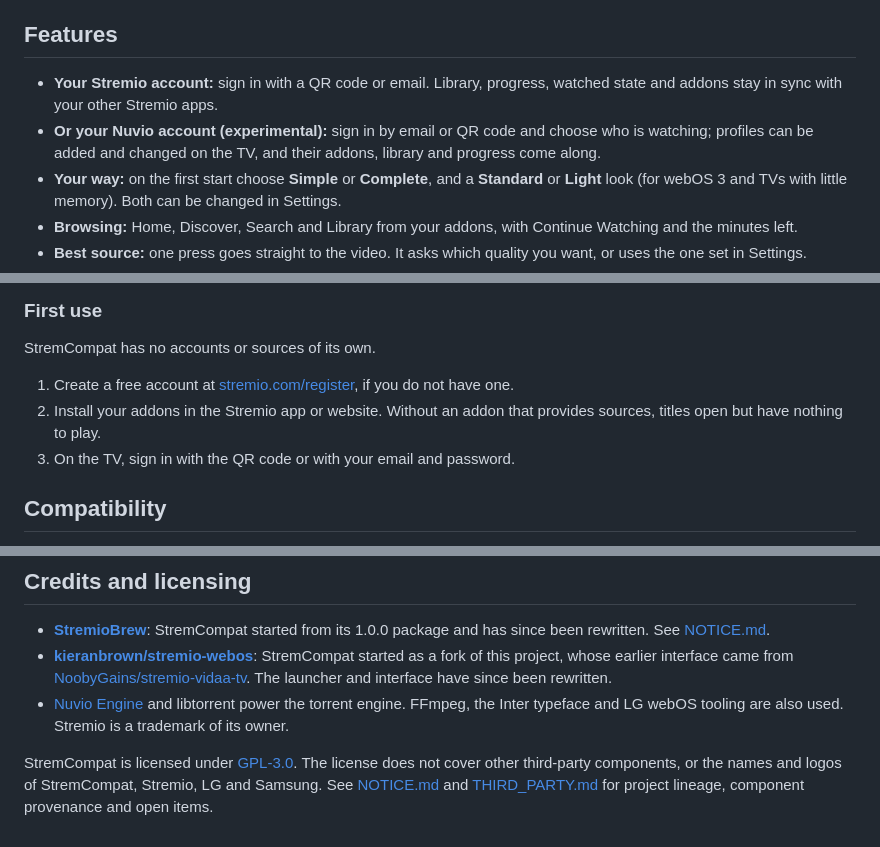
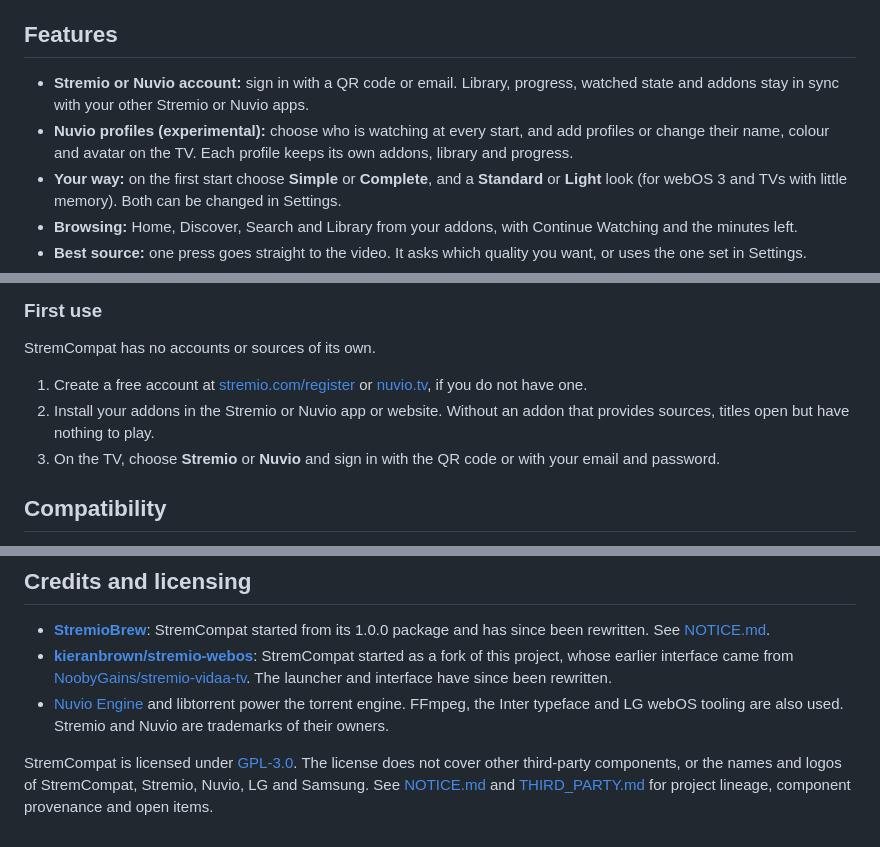
Before and after one commit to Alexesmm/stremcompat-lg-webos, a Markdown page: README.md, 3 parts joined by grey strips. GitHub-like rendering.

Commit message:
Present Stremio and Nuvio equally in the README

```diff
--- a/README.md
+++ b/README.md
@@ -34,8 +34,8 @@ This project is not affiliated with or endorsed by Stremio, Nuvio, LG Electronic
 
 ## Features
 
-- **Your Stremio account:** sign in with a QR code or email. Library, progress, watched state and addons stay in sync with your other Stremio apps.
-- **Or your Nuvio account (experimental):** sign in by email or QR code and choose who is watching; profiles can be added and changed on the TV, and their addons, library and progress come along.
+- **Stremio or Nuvio account:** sign in with a QR code or email. Library, progress, watched state and addons stay in sync with your other Stremio or Nuvio apps.
+- **Nuvio profiles (experimental):** choose who is watching at every start, and add profiles or change their name, colour and avatar on the TV. Each profile keeps its own addons, library and progress.
 - **Your way:** on the first start choose **Simple** or **Complete**, and a **Standard** or **Light** look (for webOS 3 and TVs with little memory). Both can be changed in Settings.
 - **Browsing:** Home, Discover, Search and Library from your addons, with Continue Watching and the minutes left.
 - **Best source:** one press goes straight to the video. It asks which quality you want, or uses the one set in Settings.
@@ -95,9 +95,9 @@ The app uses about 13 MB once installed, plus up to 768 MB of free storage while
 
 StremCompat has no accounts or sources of its own.
 
-1. Create a free account at [stremio.com/register](https://www.stremio.com/register), if you do not have one.
-2. Install your addons in the Stremio app or website. Without an addon that provides sources, titles open but have nothing to play.
-3. On the TV, sign in with the QR code or with your email and password.
+1. Create a free account at [stremio.com/register](https://www.stremio.com/register) or [nuvio.tv](https://nuvio.tv), if you do not have one.
+2. Install your addons in the Stremio or Nuvio app or website. Without an addon that provides sources, titles open but have nothing to play.
+3. On the TV, choose **Stremio** or **Nuvio** and sign in with the QR code or with your email and password.
 
 ## Compatibility
 
@@ -173,6 +173,6 @@ StremCompat is free and made in my spare time. If it has been useful to you, you
 
 - **[StremioBrew](https://github.com/simussu9-wq/stremiobrew)**: StremCompat started from its 1.0.0 package and has since been rewritten. See [NOTICE.md](NOTICE.md).
 - **[kieranbrown/stremio-webos](https://github.com/kieranbrown/stremio-webos)**: StremCompat started as a fork of this project, whose earlier interface came from [NoobyGains/stremio-vidaa-tv](https://github.com/NoobyGains/stremio-vidaa-tv). The launcher and interface have since been rewritten.
-- [Nuvio Engine](https://github.com/NuvioMedia/nuvio-engine) and libtorrent power the torrent engine. FFmpeg, the Inter typeface and LG webOS tooling are also used. Stremio is a trademark of its owner.
+- [Nuvio Engine](https://github.com/NuvioMedia/nuvio-engine) and libtorrent power the torrent engine. FFmpeg, the Inter typeface and LG webOS tooling are also used. Stremio and Nuvio are trademarks of their owners.
 
-StremCompat is licensed under [GPL-3.0](LICENSE). The license does not cover other third-party components, or the names and logos of StremCompat, Stremio, LG and Samsung. See [NOTICE.md](NOTICE.md) and [THIRD_PARTY.md](THIRD_PARTY.md) for project lineage, component provenance and open items.
+StremCompat is licensed under [GPL-3.0](LICENSE). The license does not cover other third-party components, or the names and logos of StremCompat, Stremio, Nuvio, LG and Samsung. See [NOTICE.md](NOTICE.md) and [THIRD_PARTY.md](THIRD_PARTY.md) for project lineage, component provenance and open items.
```
Also changed, not shown: other parts of README.md (+1 -1 lines).
